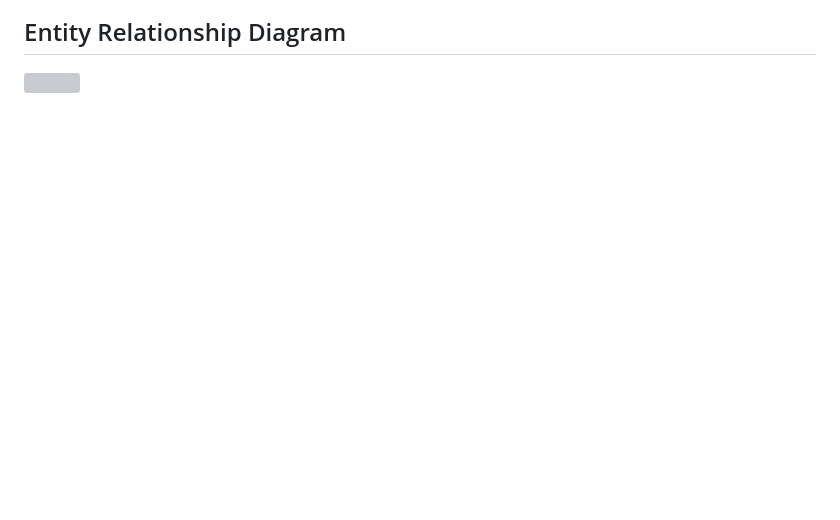
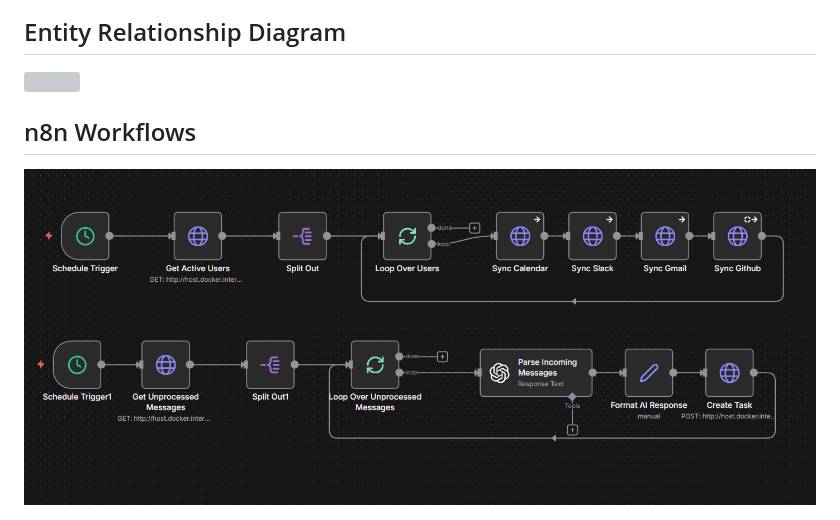
Before and after one commit to okobb/LockIn, a Markdown page: README.md, the part around the change. GitHub-like rendering; pictures changed too: readme/n8n.png (added); blank space fills up the shorter version; grey boxes are pictures that could not be loaded.

Commit message:
Added n8n workflows.

```diff
--- a/README.md
+++ b/README.md
@@ -26,3 +26,7 @@ This project is licensed under the MIT License - see the [LICENSE](LICENSE) file
 ## Entity Relationship Diagram
 
 <img src="./readme/ERD.svg"/>
+
+## n8n Workflows
+
+<img src="./readme/n8n.png"/>
```
